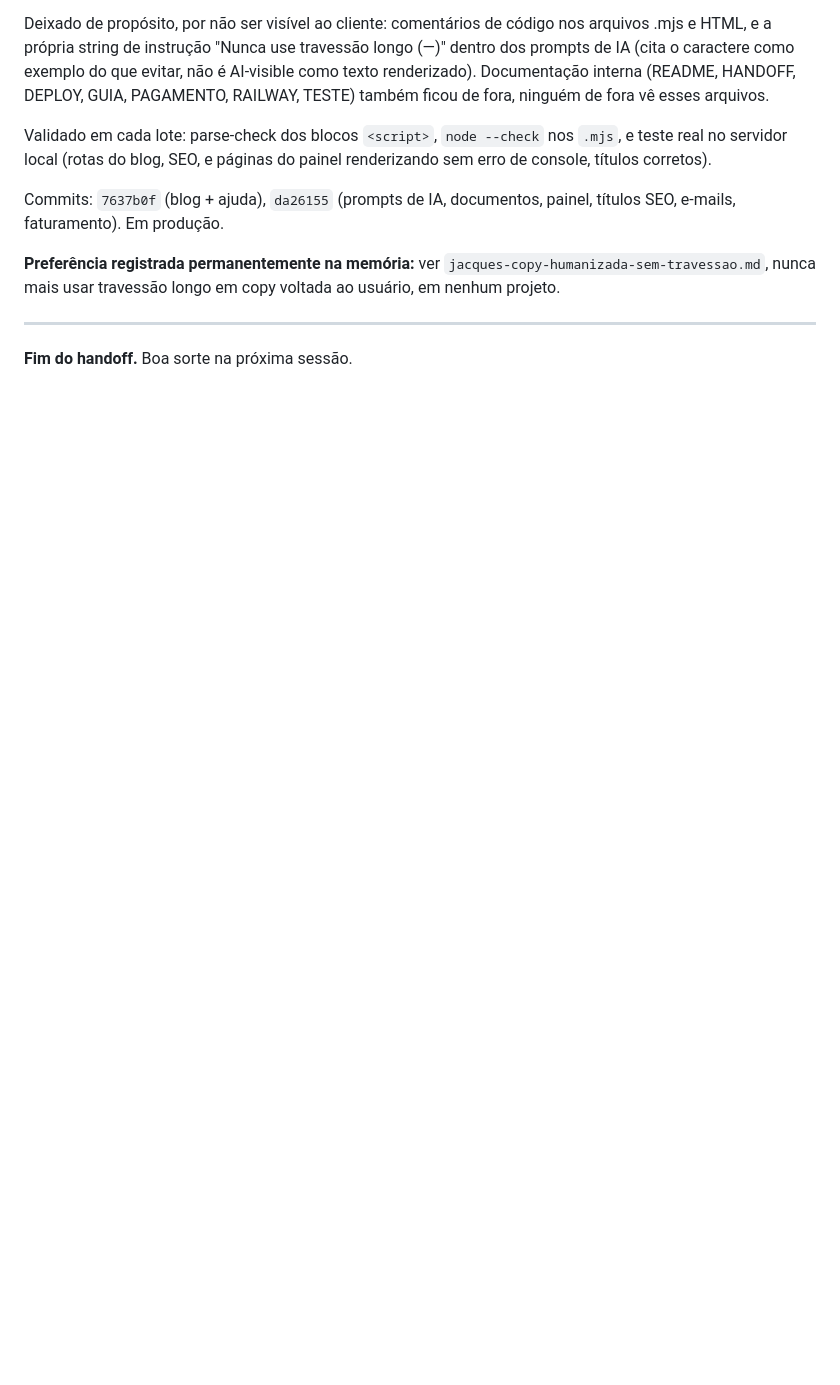
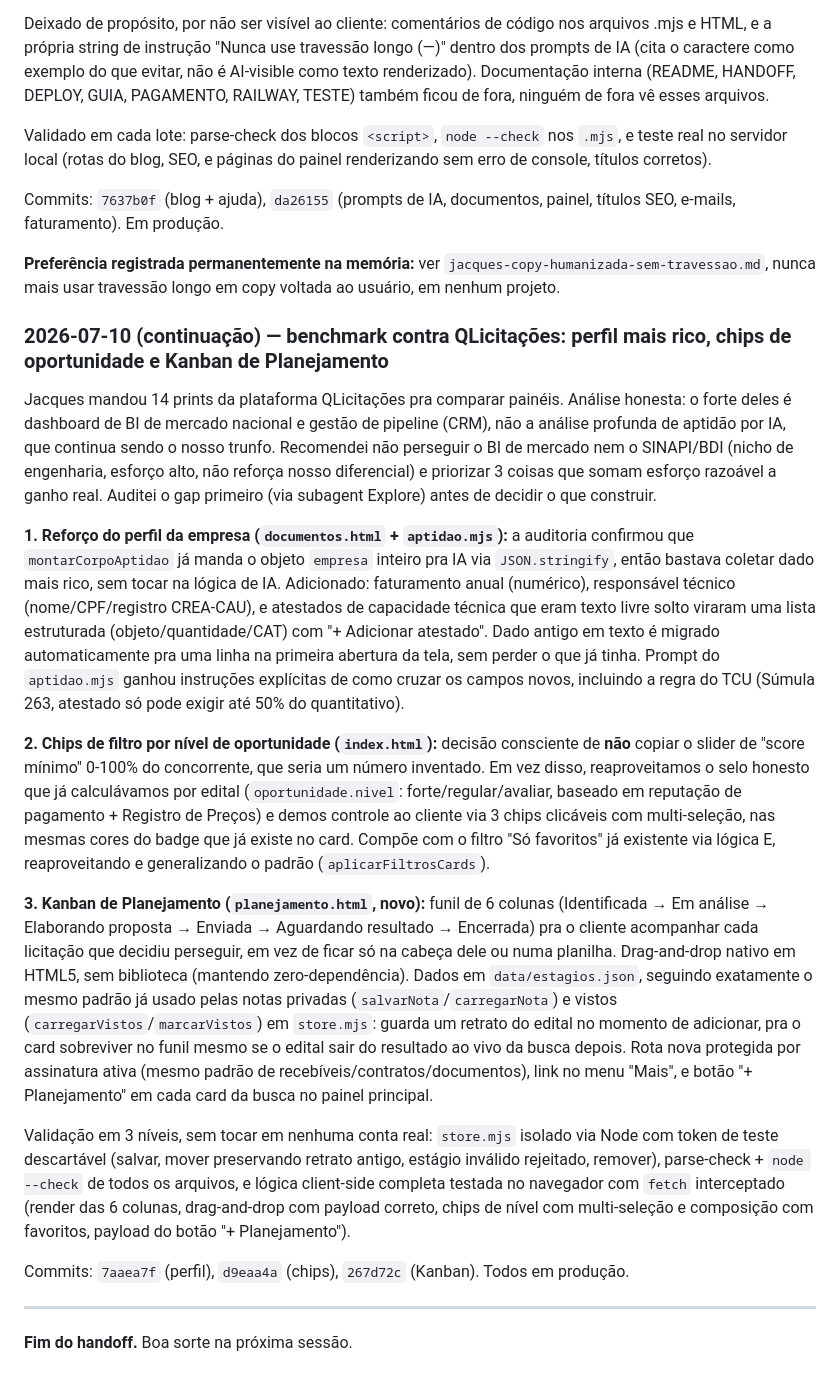
Before and after one commit to jacquesmoreira/contratax, a Markdown page: HANDOFF.md, the part around the change. Drawn GitHub-style; blank space fills up the shorter version.

Commit message:
HANDOFF: registra os 3 reforcos vindos do benchmark com QLicitacoes (perfil, chips de oportunidade, Kanban)

```diff
--- a/HANDOFF.md
+++ b/HANDOFF.md
@@ -1009,6 +1009,20 @@ Commits: `7637b0f` (blog + ajuda), `da26155` (prompts de IA, documentos, painel,
 
 **Preferência registrada permanentemente na memória:** ver `jacques-copy-humanizada-sem-travessao.md`, nunca mais usar travessão longo em copy voltada ao usuário, em nenhum projeto.
 
+### 2026-07-10 (continuação) — benchmark contra QLicitações: perfil mais rico, chips de oportunidade e Kanban de Planejamento
+
+Jacques mandou 14 prints da plataforma QLicitações pra comparar painéis. Análise honesta: o forte deles é dashboard de BI de mercado nacional e gestão de pipeline (CRM), não a análise profunda de aptidão por IA, que continua sendo o nosso trunfo. Recomendei não perseguir o BI de mercado nem o SINAPI/BDI (nicho de engenharia, esforço alto, não reforça nosso diferencial) e priorizar 3 coisas que somam esforço razoável a ganho real. Auditei o gap primeiro (via subagent Explore) antes de decidir o que construir.
+
+**1. Reforço do perfil da empresa (`documentos.html` + `aptidao.mjs`):** a auditoria confirmou que `montarCorpoAptidao` já manda o objeto `empresa` inteiro pra IA via `JSON.stringify`, então bastava coletar dado mais rico, sem tocar na lógica de IA. Adicionado: faturamento anual (numérico), responsável técnico (nome/CPF/registro CREA-CAU), e atestados de capacidade técnica que eram texto livre solto viraram uma lista estruturada (objeto/quantidade/CAT) com "+ Adicionar atestado". Dado antigo em texto é migrado automaticamente pra uma linha na primeira abertura da tela, sem perder o que já tinha. Prompt do `aptidao.mjs` ganhou instruções explícitas de como cruzar os campos novos, incluindo a regra do TCU (Súmula 263, atestado só pode exigir até 50% do quantitativo).
+
+**2. Chips de filtro por nível de oportunidade (`index.html`):** decisão consciente de **não** copiar o slider de "score mínimo" 0-100% do concorrente, que seria um número inventado. Em vez disso, reaproveitamos o selo honesto que já calculávamos por edital (`oportunidade.nivel`: forte/regular/avaliar, baseado em reputação de pagamento + Registro de Preços) e demos controle ao cliente via 3 chips clicáveis com multi-seleção, nas mesmas cores do badge que já existe no card. Compõe com o filtro "Só favoritos" já existente via lógica E, reaproveitando e generalizando o padrão (`aplicarFiltrosCards`).
+
+**3. Kanban de Planejamento (`planejamento.html`, novo):** funil de 6 colunas (Identificada → Em análise → Elaborando proposta → Enviada → Aguardando resultado → Encerrada) pra o cliente acompanhar cada licitação que decidiu perseguir, em vez de ficar só na cabeça dele ou numa planilha. Drag-and-drop nativo em HTML5, sem biblioteca (mantendo zero-dependência). Dados em `data/estagios.json`, seguindo exatamente o mesmo padrão já usado pelas notas privadas (`salvarNota`/`carregarNota`) e vistos (`carregarVistos`/`marcarVistos`) em `store.mjs`: guarda um retrato do edital no momento de adicionar, pra o card sobreviver no funil mesmo se o edital sair do resultado ao vivo da busca depois. Rota nova protegida por assinatura ativa (mesmo padrão de recebíveis/contratos/documentos), link no menu "Mais", e botão "+ Planejamento" em cada card da busca no painel principal.
+
+Validação em 3 níveis, sem tocar em nenhuma conta real: `store.mjs` isolado via Node com token de teste descartável (salvar, mover preservando retrato antigo, estágio inválido rejeitado, remover), parse-check + `node --check` de todos os arquivos, e lógica client-side completa testada no navegador com `fetch` interceptado (render das 6 colunas, drag-and-drop com payload correto, chips de nível com multi-seleção e composição com favoritos, payload do botão "+ Planejamento").
+
+Commits: `7aaea7f` (perfil), `d9eaa4a` (chips), `267d72c` (Kanban). Todos em produção.
+
 ---
 
 **Fim do handoff.** Boa sorte na próxima sessão.
```
